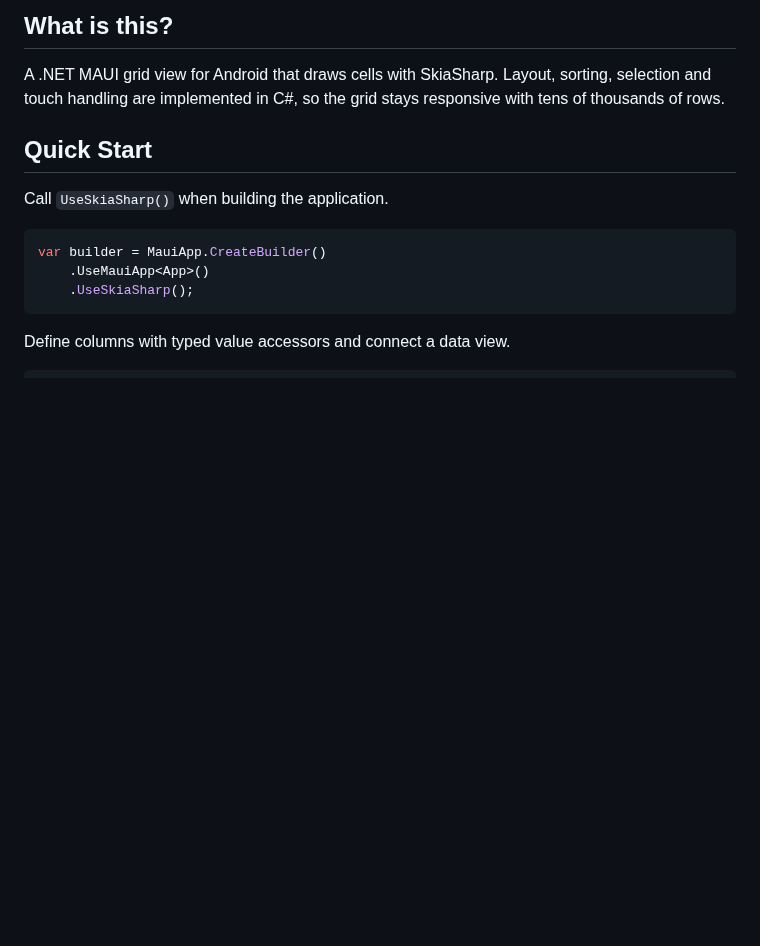
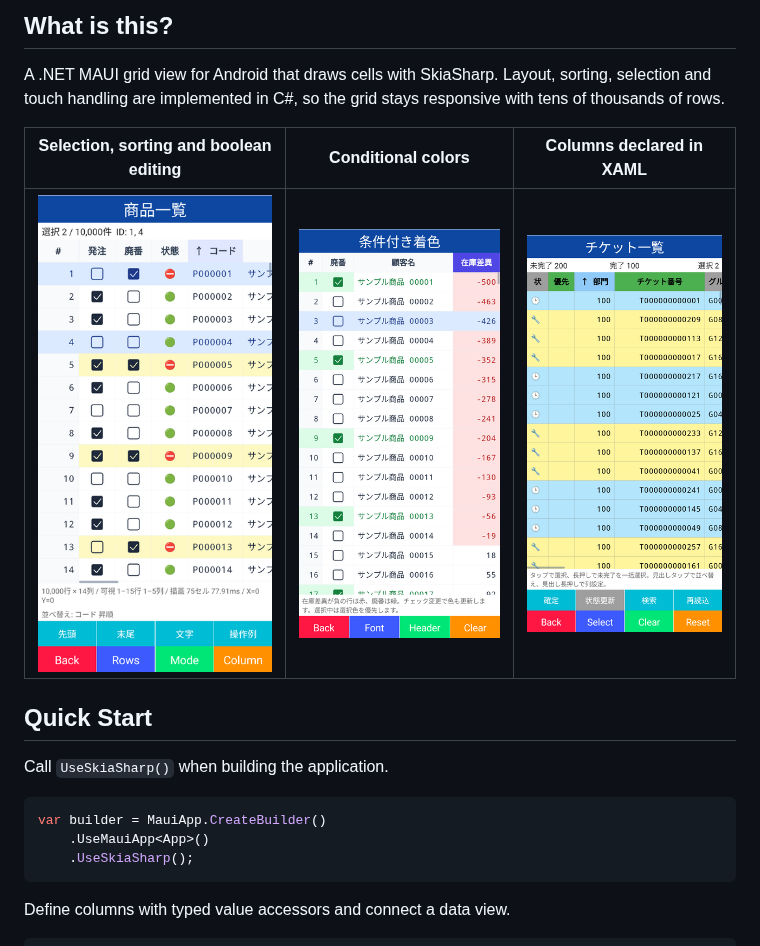
Before and after one commit to usausa/clam-grid, a Markdown page: README.md, the part around the change. Drawn GitHub-style; pictures changed too: Document/color.png (added), Document/list.png (added), Document/ticket.png (added); blank space fills up the shorter version.

```diff
--- a/README.md
+++ b/README.md
@@ -6,6 +6,10 @@
 
 A .NET MAUI grid view for Android that draws cells with SkiaSharp.
 Layout, sorting, selection and touch handling are implemented in C#, so the grid stays responsive with tens of thousands of rows.
+
+| Selection, sorting and boolean editing | Conditional colors | Columns declared in XAML |
+|:-:|:-:|:-:|
+| <img src="Document/list.png" width="240" /> | <img src="Document/color.png" width="240" /> | <img src="Document/ticket.png" width="240" /> |
 
 ## Quick Start
 
```
